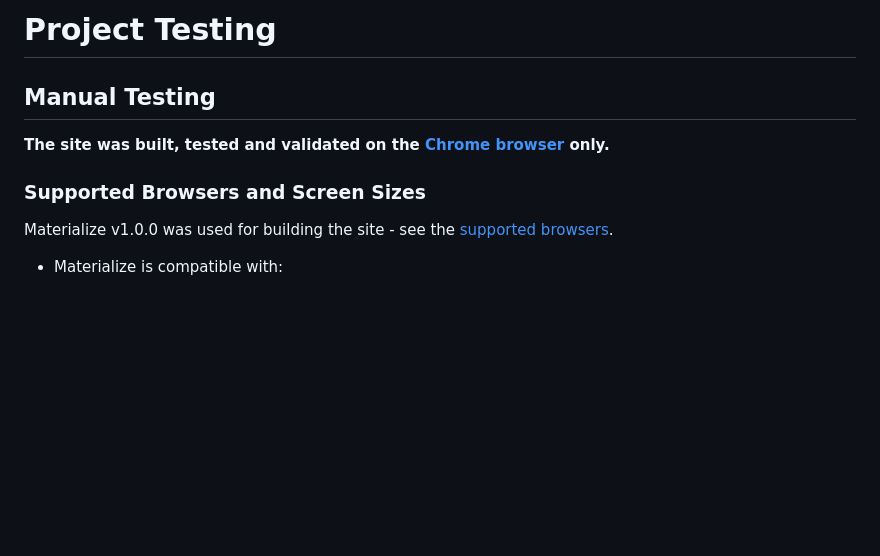
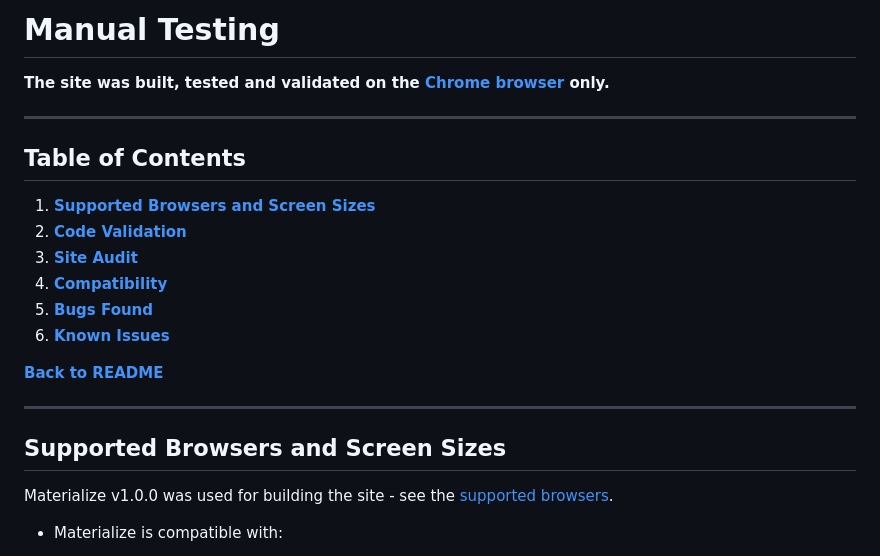
Before and after one commit to janet-dev/ci-milestone-project-3, a Markdown page: TESTING.md, the part around the change printed below. GitHub-like rendering; blank space fills up the shorter version.

```diff
--- a/TESTING.md
+++ b/TESTING.md
@@ -1,10 +1,23 @@
-# Project Testing
+# Manual Testing
 
-## Manual Testing
+**The site was built, tested and validated on the [Chrome browser](docs/pictures/chrome.jpg) only.**
 
-**The site was built, tested and validated on the [Chrome browser](docs/testing/chrome-win10.jpg) only.**
+---
 
-### Supported Browsers and Screen Sizes
+## Table of Contents
+
+1. [**Supported Browsers and Screen Sizes**](#supported-browsers-and-screen-sizes)
+2. [**Code Validation**](#code-validation)
+3. [**Site Audit**](#site-audit)
+4. [**Compatibility**](#compatibility)
+5. [**Bugs Found**](#bugs-found)
+6. [**Known Issues**](#known-issues)
+
+[**Back to README**](README.md)
+
+---
+
+## Supported Browsers and Screen Sizes
 
 Materialize v1.0.0 was used for building the site - see the [supported browsers](https://github.com/Dogfalo/materialize).
 * Materialize is compatible with:
```
Also changed, not shown: other parts of TESTING.md (+30 -2 lines), README.md (+1 -0 lines), docs/testing/audit/compatibility.jpg (added).
